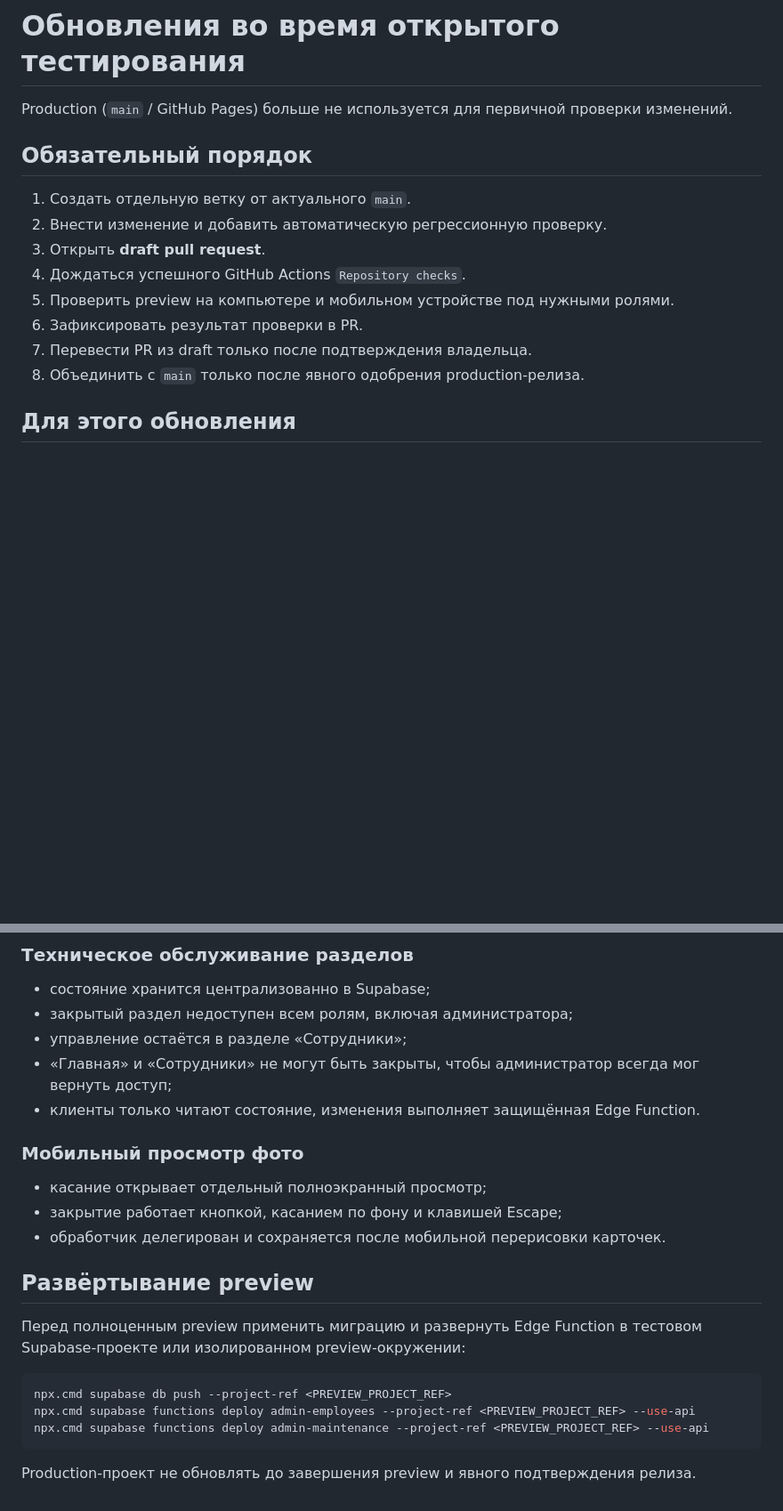
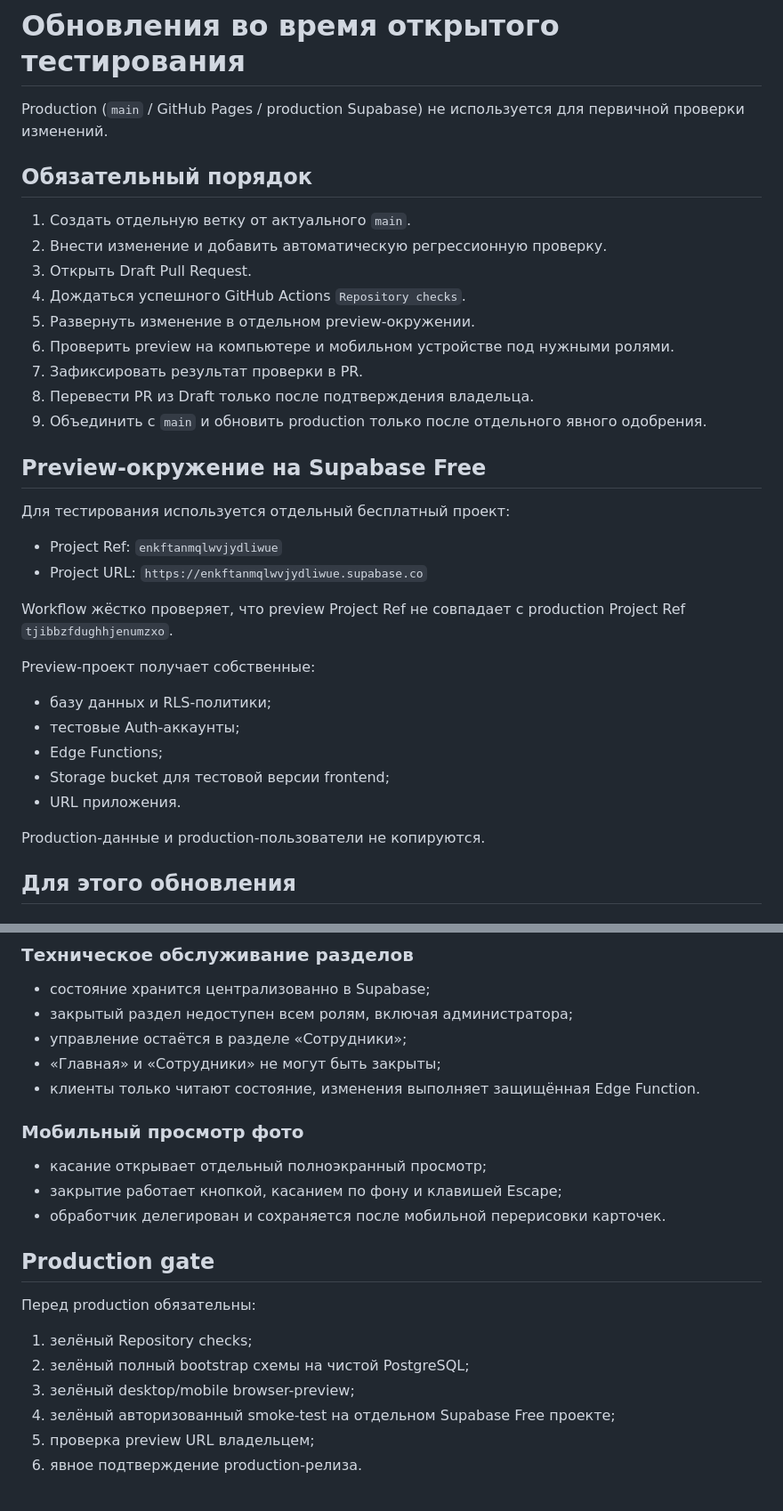
Before and after one commit to grudsside/sovremennik-menu, a Markdown page: docs/OPEN_TEST_RELEASE_WORKFLOW.md, 2 parts joined by grey strips. Shown at 89% size. Rendered like a GitHub page; blank space fills up the shorter version.

Commit message:
Document Free preview release workflow

````diff
--- a/docs/OPEN_TEST_RELEASE_WORKFLOW.md
+++ b/docs/OPEN_TEST_RELEASE_WORKFLOW.md
@@ -1,17 +1,37 @@
 # Обновления во время открытого тестирования
 
-Production (`main` / GitHub Pages) больше не используется для первичной проверки изменений.
+Production (`main` / GitHub Pages / production Supabase) не используется для первичной проверки изменений.
 
 ## Обязательный порядок
 
 1. Создать отдельную ветку от актуального `main`.
 2. Внести изменение и добавить автоматическую регрессионную проверку.
-3. Открыть **draft pull request**.
+3. Открыть Draft Pull Request.
 4. Дождаться успешного GitHub Actions `Repository checks`.
-5. Проверить preview на компьютере и мобильном устройстве под нужными ролями.
-6. Зафиксировать результат проверки в PR.
-7. Перевести PR из draft только после подтверждения владельца.
-8. Объединить с `main` только после явного одобрения production-релиза.
+5. Развернуть изменение в отдельном preview-окружении.
+6. Проверить preview на компьютере и мобильном устройстве под нужными ролями.
+7. Зафиксировать результат проверки в PR.
+8. Перевести PR из Draft только после подтверждения владельца.
+9. Объединить с `main` и обновить production только после отдельного явного одобрения.
+
+## Preview-окружение на Supabase Free
+
+Для тестирования используется отдельный бесплатный проект:
+
+- Project Ref: `enkftanmqlwvjydliwue`
+- Project URL: `https://enkftanmqlwvjydliwue.supabase.co`
+
+Workflow жёстко проверяет, что preview Project Ref не совпадает с production Project Ref `tjibbzfdughhjenumzxo`.
+
+Preview-проект получает собственные:
+
+- базу данных и RLS-политики;
+- тестовые Auth-аккаунты;
+- Edge Functions;
+- Storage bucket для тестовой версии frontend;
+- URL приложения.
+
+Production-данные и production-пользователи не копируются.
 
 ## Для этого обновления
 
@@ -27,7 +47,7 @@ Production (`main` / GitHub Pages) больше не используется д
 - состояние хранится централизованно в Supabase;
 - закрытый раздел недоступен всем ролям, включая администратора;
 - управление остаётся в разделе «Сотрудники»;
-- «Главная» и «Сотрудники» не могут быть закрыты, чтобы администратор всегда мог вернуть доступ;
+- «Главная» и «Сотрудники» не могут быть закрыты;
 - клиенты только читают состояние, изменения выполняет защищённая Edge Function.
 
 ### Мобильный просмотр фото
@@ -36,14 +56,13 @@ Production (`main` / GitHub Pages) больше не используется д
 - закрытие работает кнопкой, касанием по фону и клавишей Escape;
 - обработчик делегирован и сохраняется после мобильной перерисовки карточек.
 
-## Развёртывание preview
+## Production gate
 
-Перед полноценным preview применить миграцию и развернуть Edge Function в тестовом Supabase-проекте или изолированном preview-окружении:
+Перед production обязательны:
 
-```powershell
-npx.cmd supabase db push --project-ref <PREVIEW_PROJECT_REF>
-npx.cmd supabase functions deploy admin-employees --project-ref <PREVIEW_PROJECT_REF> --use-api
-npx.cmd supabase functions deploy admin-maintenance --project-ref <PREVIEW_PROJECT_REF> --use-api
-```
-
-Production-проект не обновлять до завершения preview и явного подтверждения релиза.
+1. зелёный Repository checks;
+2. зелёный полный bootstrap схемы на чистой PostgreSQL;
+3. зелёный desktop/mobile browser-preview;
+4. зелёный авторизованный smoke-test на отдельном Supabase Free проекте;
+5. проверка preview URL владельцем;
+6. явное подтверждение production-релиза.
````
